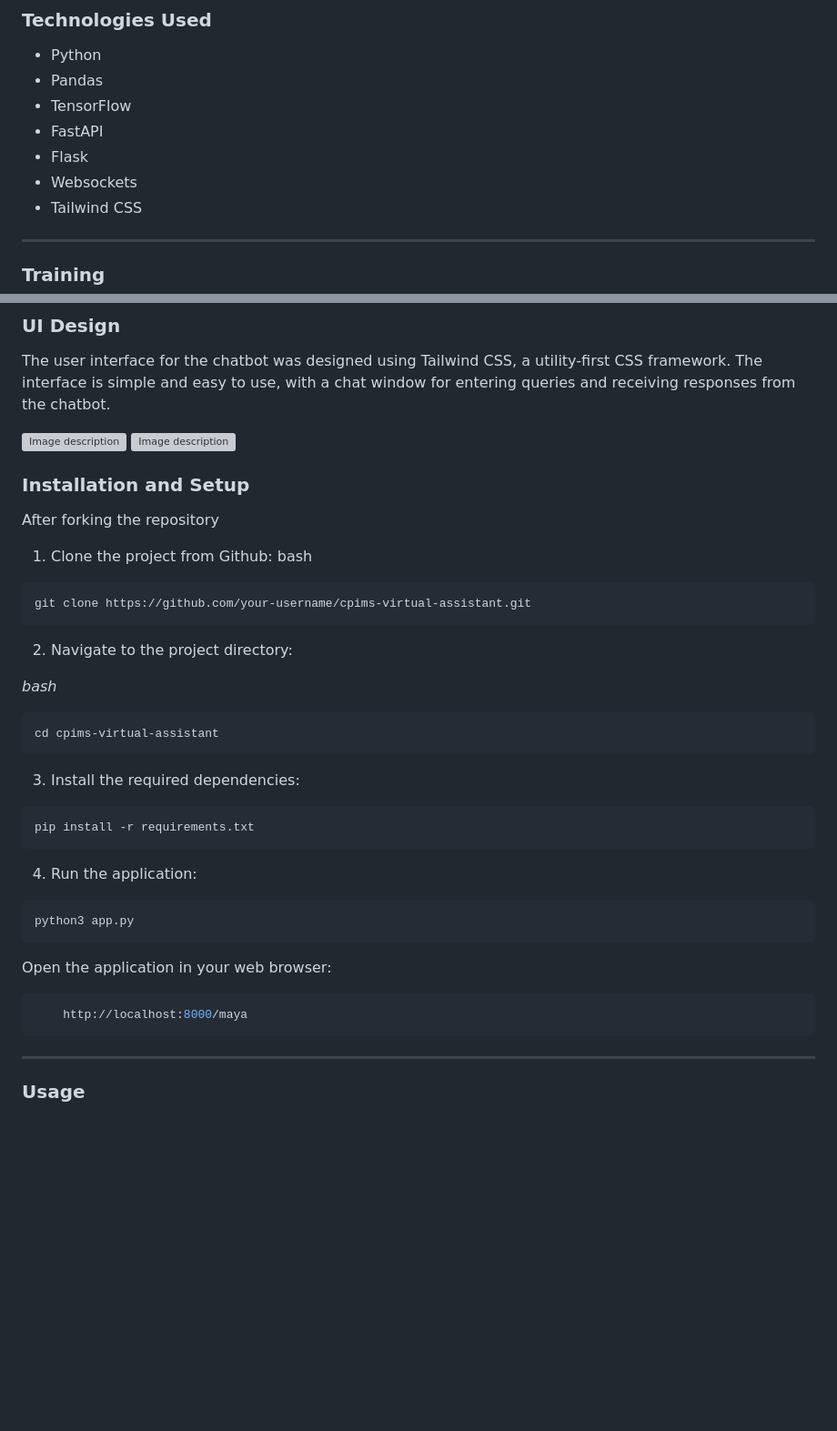
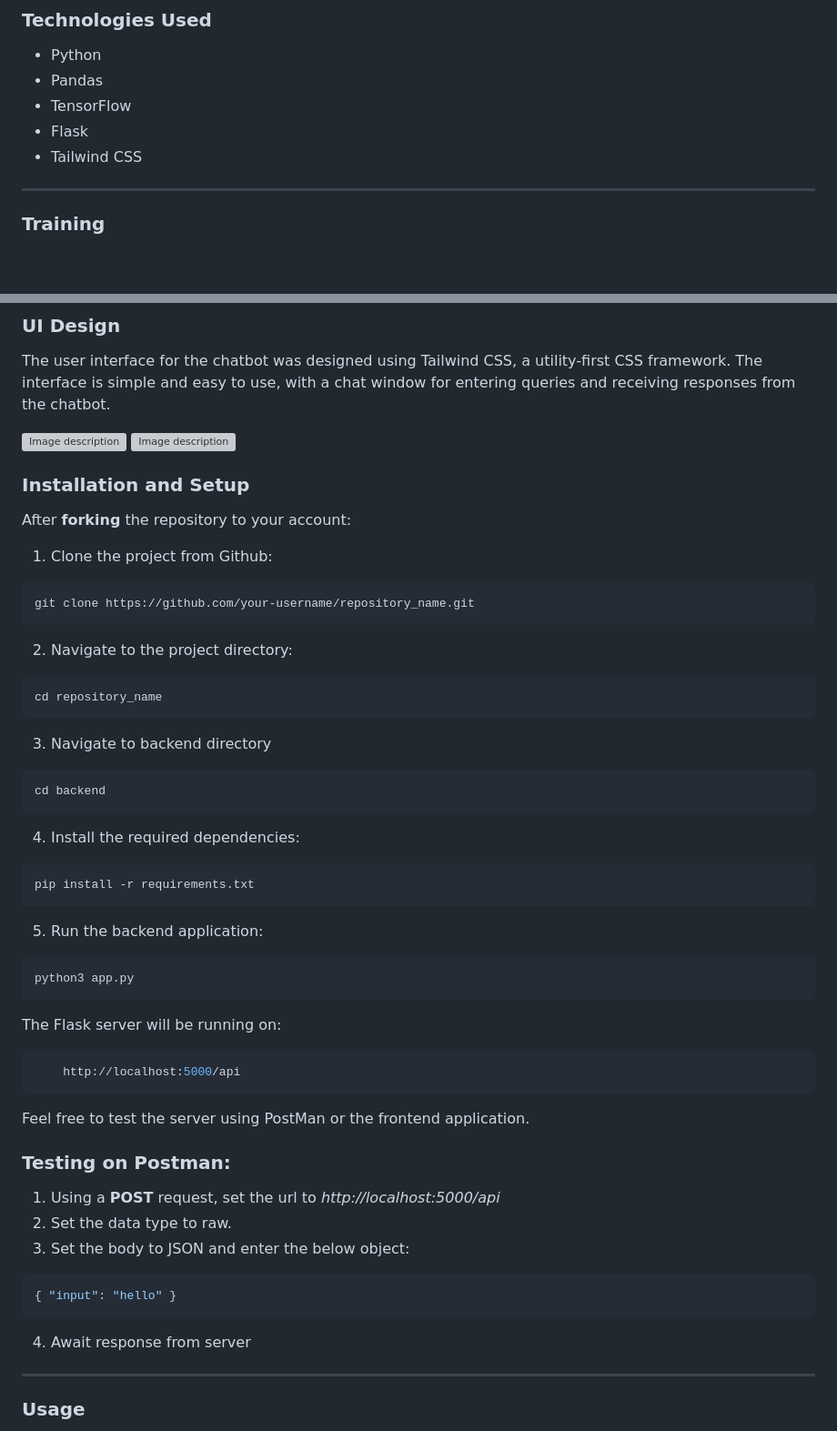
Before and after one commit to HealthIT-Kabarak/CPIMS-Virtual-Assistant-Maya-, a Markdown page: README.md, 2 parts joined by grey strips. Shown: that part at 91% size. GitHub-like rendering; blank space fills up the shorter version; grey boxes are pictures that could not be loaded.

Commit message:
update: refactor

````diff
--- a/README.md
+++ b/README.md
@@ -84,9 +84,7 @@ VI. Model Deployment- <br>
 - Python
 - Pandas
 - TensorFlow
-- FastAPI
 - Flask
-- Websockets
 - Tailwind CSS
 
 <hr/>
@@ -102,44 +100,59 @@ The user interface for the chatbot was designed using Tailwind CSS, a utility-fi
 <img src="./rm_assets/mobi_view.webp" alt="Image description">
 <img src="./rm_assets/mobi_view2.webp" alt="Image description">
 
-
 ### Installation and Setup
 
-After forking the repository
+After **forking** the repository to your account:
 
 1. Clone the project from Github:
-   bash
 
-```
-git clone https://github.com/your-username/cpims-virtual-assistant.git
+```bash
+git clone https://github.com/your-username/repository_name.git
 ```
 
 2. Navigate to the project directory:
 
-_bash_
-
-```
-cd cpims-virtual-assistant
+```bash
+cd repository_name
 ```
 
-3. Install the required dependencies:
+3. Navigate to backend directory
 
+```bash
+cd backend
 ```
+
+4. Install the required dependencies:
+
+```bash
 pip install -r requirements.txt
 ```
 
-4. Run the application:
+5. Run the backend application:
 
 ```
 python3 app.py
 ```
 
-Open the application in your web browser:
+The Flask server will be running on:
 
-```javascript
-    http://localhost:8000/maya
+```bash
+    http://localhost:5000/api
 ```
 
+Feel free to test the server using PostMan or the frontend application.
+
+### Testing on Postman:
+
+1. Using a **POST** request, set the url to _http://localhost:5000/api_
+2. Set the data type to raw.
+3. Set the body to JSON and enter the below object:
+
+```json
+{ "input": "hello" }
+```
+
+4. Await response from server
 <hr/>
 
 ### Usage
````
